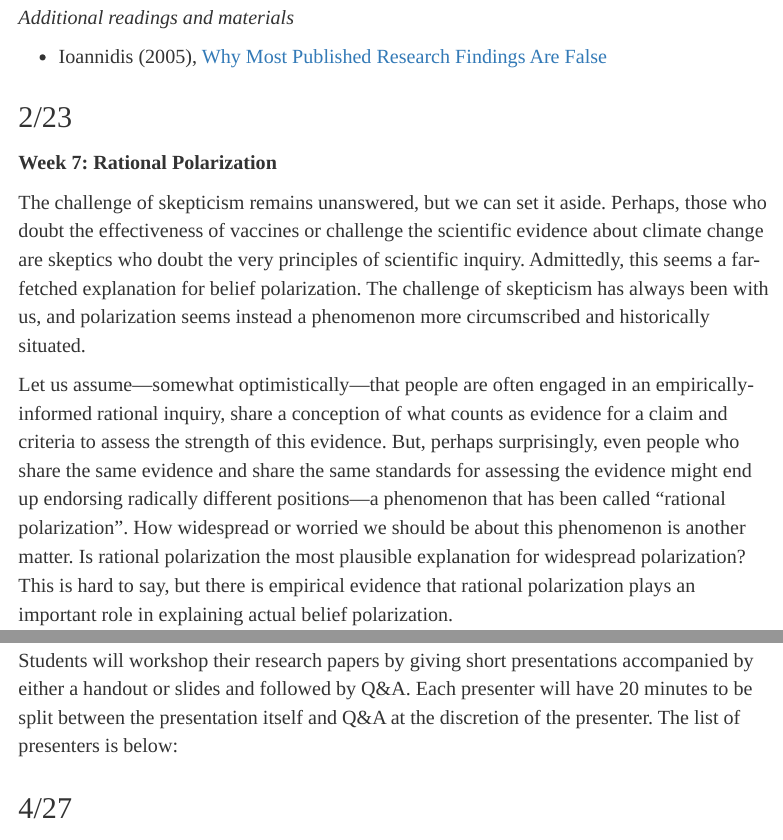
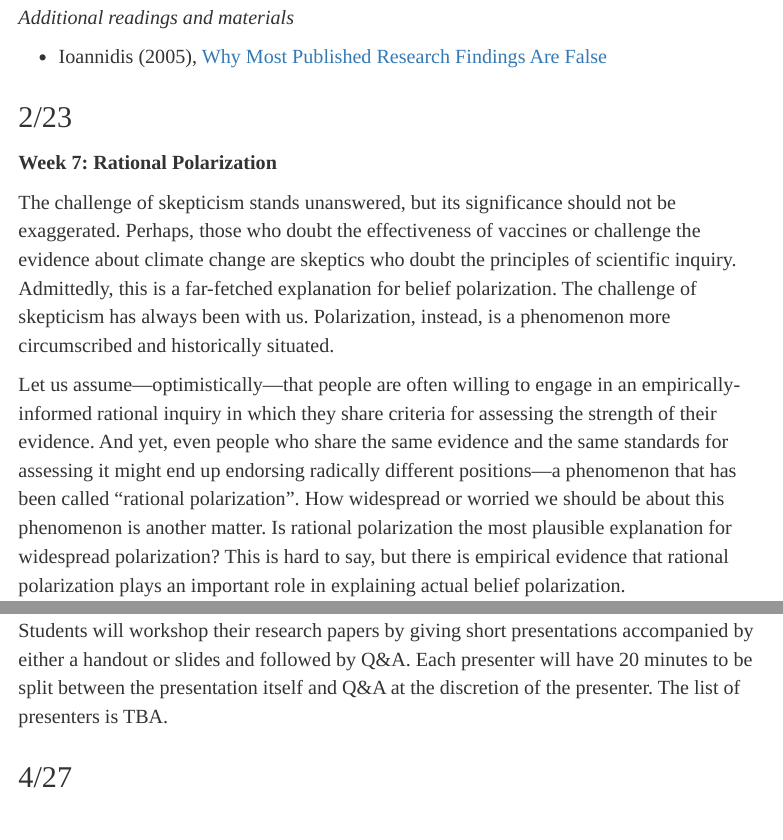
Before and after one commit to marcellodibello/commonground, an R Markdown document (index.Rmd): the page in a window 1100 px wide, from 7620 px down, and a second part further down, joined at a grey line. The pictures show the output file index.html that the author committed with the source, opened offline.

Commit message:
small stylistic changes

```diff
--- a/index.Rmd
+++ b/index.Rmd
@@ -429,11 +429,11 @@ Instead of attempting to ground our epistemology from first principles, the comm
 
 **Week 7: Rational Polarization**
 
-The challenge of skepticism remains unanswered, but we can set it aside.
-Perhaps, those who doubt the effectiveness of vaccines or challenge the scientific evidence about climate change are skeptics who  doubt the very principles of scientific inquiry. Admittedly, this seems a far-fetched explanation for belief polarization. The challenge of skepticism has always been with us, and polarization seems instead a phenomenon more circumscribed and historically situated.
+The challenge of skepticism stands unanswered, but its significance should not be exaggerated.
+Perhaps, those who doubt the effectiveness of vaccines or challenge the evidence about climate change are skeptics who  doubt the principles of scientific inquiry. Admittedly, this is a far-fetched explanation for belief polarization. The challenge of skepticism has always been with us. Polarization, instead, is a phenomenon more circumscribed and historically situated.
 
-Let us assume---somewhat optimistically---that people are often engaged in an empirically-informed rational inquiry, share a conception of what counts as evidence for a claim and criteria to assess the strength of this evidence. <!---So long as this epistemological common ground exists and the inquirers share the same evidence, we should hope that no irredeemable disagreement can emerge. But a lot depends on what we mean by "sharing the same evidence". While two people might share the same "brute" evidence---say, they have access to the same data, documents, readings, etc.---they might interpret it differently. Or the same evidence might be ambiguous and thus invite different interpretations. --->
-But, perhaps surprisingly, even people who share the same evidence and share the same standards for assessing the evidence might end up endorsing radically different positions---a phenomenon that has been called "rational polarization". How widespread or worried we should be about this phenomenon is another matter. Is rational polarization the most plausible explanation for widespread polarization? This is hard to say, but there is empirical evidence that rational polarization plays an important role in explaining actual belief polarization.
+Let us assume---optimistically---that people are often willing to engage in an empirically-informed rational inquiry in which they share criteria for assessing the strength of their evidence. <!---So long as this epistemological common ground exists and the inquirers share the same evidence, we should hope that no irredeemable disagreement can emerge. But a lot depends on what we mean by "sharing the same evidence". While two people might share the same "brute" evidence---say, they have access to the same data, documents, readings, etc.---they might interpret it differently. Or the same evidence might be ambiguous and thus invite different interpretations. --->
+And yet, even people who share the same evidence and the same standards for assessing it might end up endorsing radically different positions---a phenomenon that has been called "rational polarization". How widespread or worried we should be about this phenomenon is another matter. Is rational polarization the most plausible explanation for widespread polarization? This is hard to say, but there is empirical evidence that rational polarization plays an important role in explaining actual belief polarization.
 
 **Q&A with Kevin Dorst**
 
@@ -610,7 +610,7 @@ The first part of the class will consist in a Q&A session with [Cheshire Calhoun
 
 **Week 15: Workshop**
 
-Students will workshop their research papers by giving short presentations accompanied by either a handout or slides and followed by Q&A. Each presenter will have 20 minutes to be split between the presentation itself and Q&A at the discretion of the presenter. The list of presenters is below:
+Students will workshop their research papers by giving short presentations accompanied by either a handout or slides and followed by Q&A. Each presenter will have 20 minutes to be split between the presentation itself and Q&A at the discretion of the presenter. The list of presenters is TBA.
 
 ## 4/27
 
```
Also changed, not shown: index.html.
